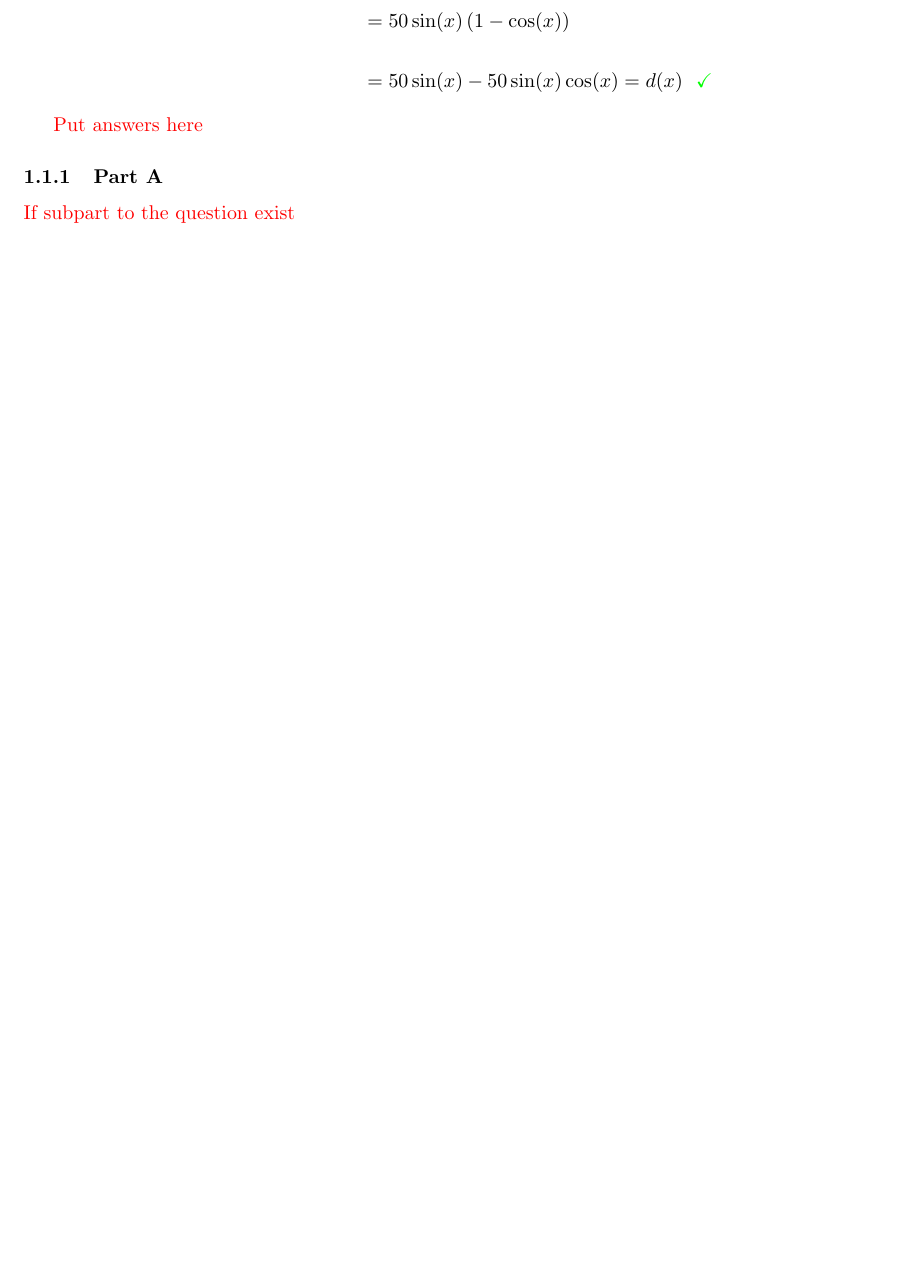
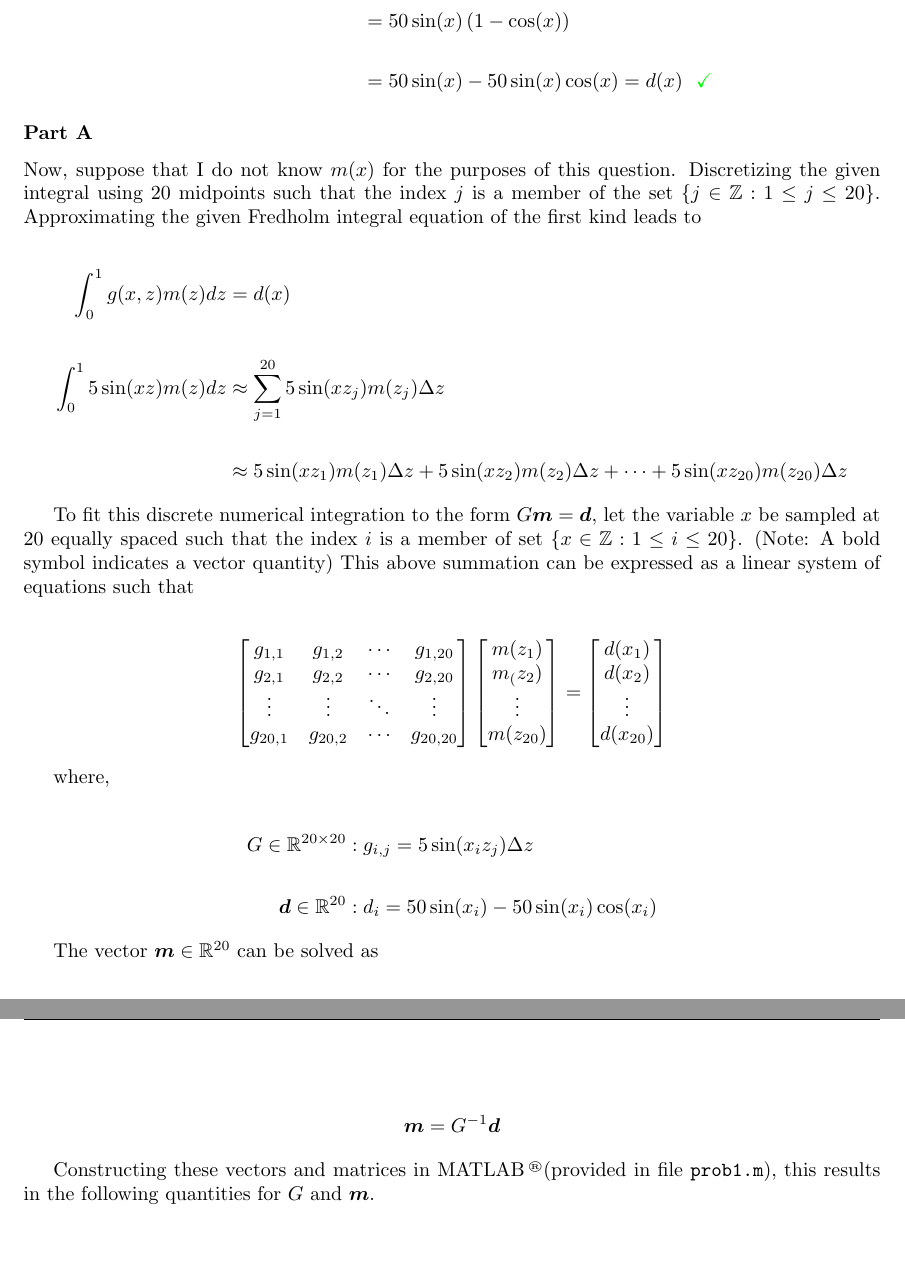
Before and after one commit to divadnoslo/Inverse-Problems, a LaTeX problem sheet (homework-01/latex/solutions.tex, which reads homework-01/latex/problem-template.tex): part of page 3 of 3 before the commit and two parts of pages 3 and 4 of 4 after it, the two joined at a grey line, cut so that both start at the same text, the shorter picture padded with empty space. Compiled offline with pdfLaTeX.

Commit message:
made lots of progress on the first homework problem

```diff
--- a/homework-01/latex/problem-template.tex
+++ b/homework-01/latex/problem-template.tex
@@ -37,8 +36,47 @@ First, let's verify the solution of $m(x)$ via substitution. (This helped me und
 	&= 50 \sin(x) - 50 \sin(x) \cos(x) = d(x) \,\,\,\, \textcolor{green}{\checkmark}
 \end{align*}
 
-\textcolor{red}{Put answers here}
+\subsubsection*{Part A}
 
-\subsubsection{Part A}
+Now, suppose that I do not know $m(x)$ for the purposes of this question. Discretizing the given integral using 20 midpoints such that the index $j$ is a member of the set $\{j \in \Z : 1 \leq j \leq 20\}$. Approximating the given Fredholm integral equation of the first kind leads to
 
-\textcolor{red}{If subpart to the question exist}
+\begin{align*}
+	\int_{0}^{1} g(x,z) m(z) dz &= d(x) \\
+	\\
+	\int_{0}^{1} 5 \sin(xz) m(z) dz &\approx \sum_{j = 1}^{20} 5 \sin(xz_{j}) m(z_{j}) \Delta z \\
+	\\
+	&\approx 5 \sin(xz_{1}) m(z_{1}) \Delta z + 5 \sin(xz_{2}) m(z_{2}) \Delta z + \cdots + 5 \sin(xz_{20}) m(z_{20}) \Delta z
+\end{align*}
+
+To fit this discrete numerical integration to the form $G\bv{m} = \bv{d}$, let the variable $x$ be sampled at 20 equally spaced such that the index $i$ is a member of set $\{x \in \Z : 1 \leq i \leq 20\}$. (Note: A bold symbol indicates a vector quantity) This above summation can be expressed as a linear system of equations such that
+
+\begin{align*}
+	\begin{bmatrix}
+		g_{1,1} & g_{1,2} & \cdots & g_{1,20} \\
+		g_{2,1} & g_{2,2} & \cdots & g_{2,20} \\
+		\vdots & \vdots & \ddots & \vdots \\
+		g_{20,1} & g_{20,2} & \cdots & g_{20,20}
+	\end{bmatrix}
+	\begin{bmatrix}
+		m(z_{1}) \\ m_(z_{2}) \\ \vdots \\ m(z_{20})
+	\end{bmatrix}
+	= \begin{bmatrix}
+		d(x_{1}) \\ d(x_{2}) \\ \vdots \\ d(x_{20})
+	\end{bmatrix}
+\end{align*}
+
+where,
+
+\begin{align*}
+	G \in \R^{20 \times 20} &: g_{i,j} = 5 \sin(x_i z_j) \Delta z \\
+	\\
+	\bv{d} \in \R^{20} &: d_i = 50 \sin(x_i) - 50 \sin(x_i) \cos(x_i)
+\end{align*}
+
+The vector $\bv{m} \in \R^{20}$ can be solved as
+
+\begin{align*}
+	\bv{m} = G^{-1} \bv{d}
+\end{align*}
+
+Constructing these vectors and matrices in \MATLAB (provided in file \texttt{prob1.m}), this results in the following quantities for $G$ and $\bv{m}$.
--- a/homework-01/latex/solutions.tex
+++ b/homework-01/latex/solutions.tex
@@ -37,6 +37,9 @@
 \newcommand{\navest}[3]{\hat{\boldsymbol{#1}}^{\,#2}_{#3}}        % navigation estimate
 \newcommand{\navC}[2]{C^{\,#1}_{#2}}                              % coordinate frame transformation
 \newcommand{\quat}[2]{q^{#1}_{#2}}                                % quaternion
+
+% MATLAB
+\newcommand{\MATLAB}{MATLAB\,\textsuperscript{\tiny\textregistered}}
 
 
 %----------------------------------------------------------------------
```
Also changed, not shown: homework-01/latex/solutions.pdf, homework-01/latex/problem-template.tex (7 more changed lines), 2 other files.
